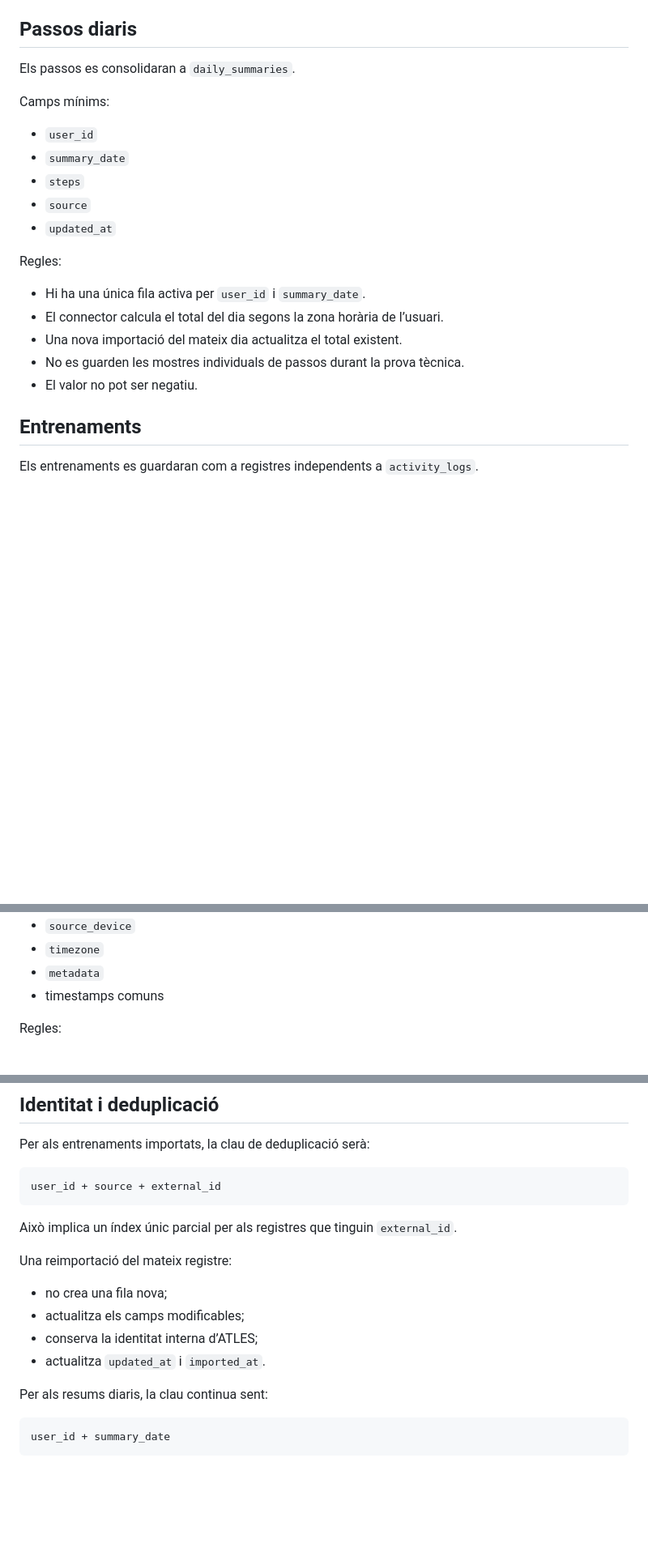
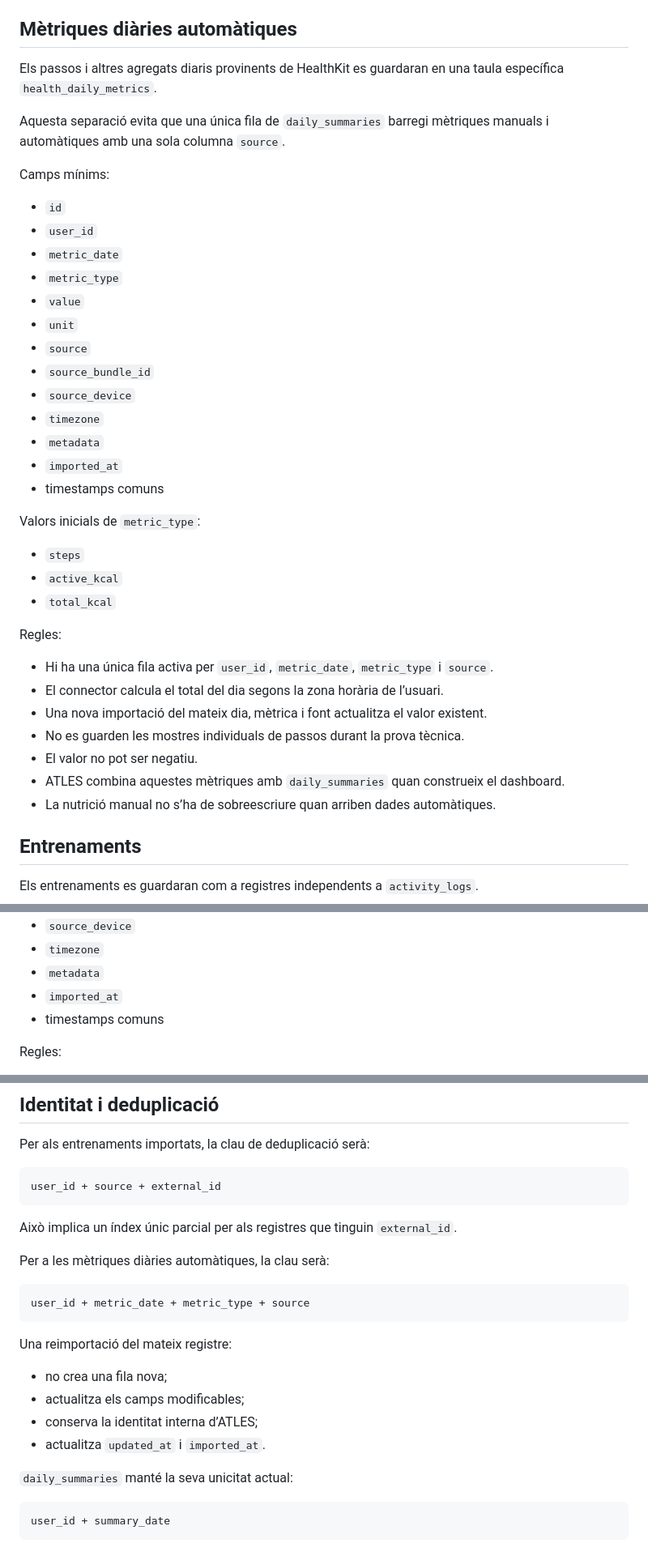
Before and after one commit to mseglla/health-coach, a Markdown page: docs/healthkit-data-contract.md, 3 parts joined by grey strips. Shown at 81% size. GitHub-like rendering; blank space fills up the shorter version.

Commit message:
Separate HealthKit daily metrics from manual summaries

````diff
--- a/docs/healthkit-data-contract.md
+++ b/docs/healthkit-data-contract.md
@@ -40,25 +41,43 @@ Els registres importats de HealthKit han de poder conservar:
 - `created_at` i `updated_at`: timestamps gestionats per Supabase.
 - `deleted_at`: soft delete quan sigui necessari.
 
-## Passos diaris
+## Mètriques diàries automàtiques
 
-Els passos es consolidaran a `daily_summaries`.
+Els passos i altres agregats diaris provinents de HealthKit es guardaran en una taula específica `health_daily_metrics`.
+
+Aquesta separació evita que una única fila de `daily_summaries` barregi mètriques manuals i automàtiques amb una sola columna `source`.
 
 Camps mínims:
 
+- `id`
 - `user_id`
-- `summary_date`
+- `metric_date`
+- `metric_type`
+- `value`
+- `unit`
+- `source`
+- `source_bundle_id`
+- `source_device`
+- `timezone`
+- `metadata`
+- `imported_at`
+- timestamps comuns
+
+Valors inicials de `metric_type`:
+
 - `steps`
-- `source`
-- `updated_at`
+- `active_kcal`
+- `total_kcal`
 
 Regles:
 
-- Hi ha una única fila activa per `user_id` i `summary_date`.
+- Hi ha una única fila activa per `user_id`, `metric_date`, `metric_type` i `source`.
 - El connector calcula el total del dia segons la zona horària de l’usuari.
-- Una nova importació del mateix dia actualitza el total existent.
+- Una nova importació del mateix dia, mètrica i font actualitza el valor existent.
 - No es guarden les mostres individuals de passos durant la prova tècnica.
 - El valor no pot ser negatiu.
+- ATLES combina aquestes mètriques amb `daily_summaries` quan construeix el dashboard.
+- La nutrició manual no s’ha de sobreescriure quan arriben dades automàtiques.
 
 ## Entrenaments
 
@@ -81,6 +100,7 @@ Camps mínims:
 - `source_device`
 - `timezone`
 - `metadata`
+- `imported_at`
 - timestamps comuns
 
 Regles:
@@ -101,6 +121,12 @@ user_id + source + external_id
 
 Això implica un índex únic parcial per als registres que tinguin `external_id`.
 
+Per a les mètriques diàries automàtiques, la clau serà:
+
+```text
+user_id + metric_date + metric_type + source
+```
+
 Una reimportació del mateix registre:
 
 - no crea una fila nova;
@@ -108,7 +134,7 @@ Una reimportació del mateix registre:
 - conserva la identitat interna d’ATLES;
 - actualitza `updated_at` i `imported_at`.
 
-Per als resums diaris, la clau continua sent:
+`daily_summaries` manté la seva unicitat actual:
 
 ```text
 user_id + summary_date
````
Also changed, not shown: other parts of docs/healthkit-data-contract.md (+6 -4 lines).
